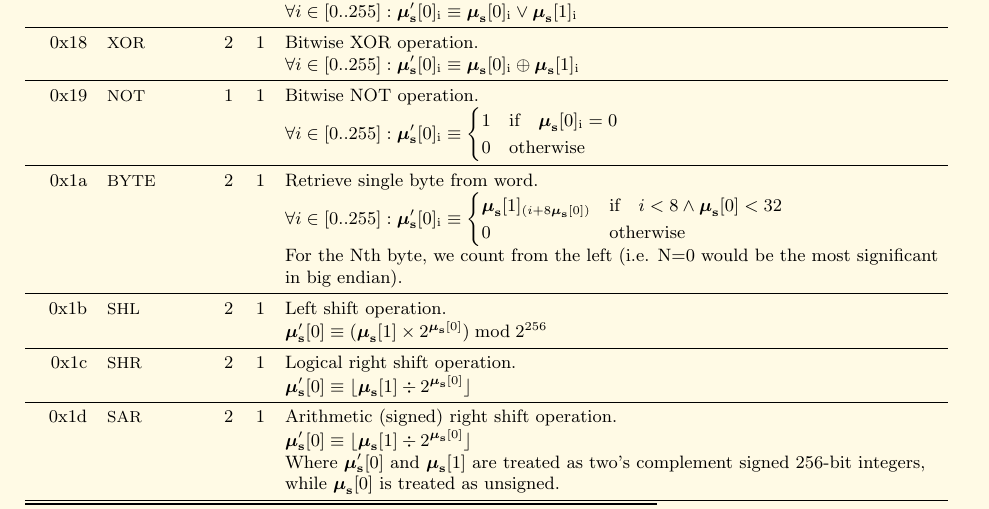
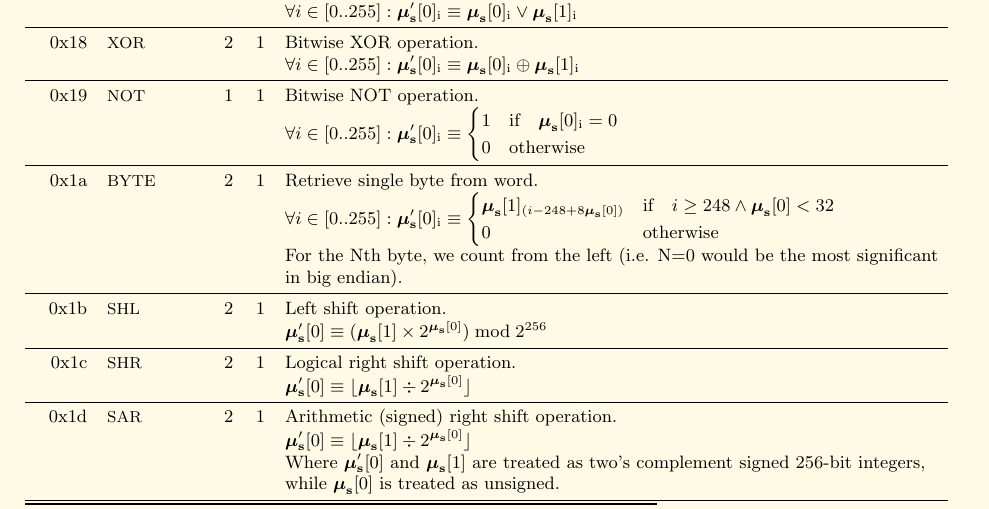
Before and after one commit to ethereum/yellowpaper, a LaTeX paper (Paper.tex): part of page 30 of 40, cut so that both start at the same text. Compiled offline with pdfLaTeX; a LaTeX package or settings file that is missing is left out.

Commit message:
change (i, i < 8) to (i - 248, i >= 248)

```diff
--- a/Paper.tex
+++ b/Paper.tex
@@ -2119,7 +2119,7 @@ Here given are the various exceptions to the state transition rules given in sec
 &&&& $\forall i \in [0..255]: \boldsymbol{\mu}'_{\mathbf{s}}[0]_{\mathrm{i}} \equiv \begin{cases} 1 & \text{if} \quad \boldsymbol{\mu}_{\mathbf{s}}[0]_{\mathrm{i}} = 0 \\ 0 & \text{otherwise} \end{cases}$ \\
 \midrule
 0x1a & {\small BYTE} & 2 & 1 & Retrieve single byte from word. \\
-&&&& $\forall i \in [0..255]: \boldsymbol{\mu}'_{\mathbf{s}}[0]_{\mathrm{i}} \equiv \begin{cases} \boldsymbol{\mu}_{\mathbf{s}}[1]_{(i + 8\boldsymbol{\mu}_{\mathbf{s}}[0])} & \text{if} \quad i < 8 \wedge \boldsymbol{\mu}_{\mathbf{s}}[0] < 32 \\ 0 & \text{otherwise} \end{cases} $\\
+&&&& $\forall i \in [0..255]: \boldsymbol{\mu}'_{\mathbf{s}}[0]_{\mathrm{i}} \equiv \begin{cases} \boldsymbol{\mu}_{\mathbf{s}}[1]_{(i - 248 + 8\boldsymbol{\mu}_{\mathbf{s}}[0])} & \text{if} \quad i \geq 248 \wedge \boldsymbol{\mu}_{\mathbf{s}}[0] < 32 \\ 0 & \text{otherwise} \end{cases} $\\
 &&&& For the Nth byte, we count from the left (i.e. N=0 would be the most significant\\
 &&&& in big endian). \\
 \midrule
```
